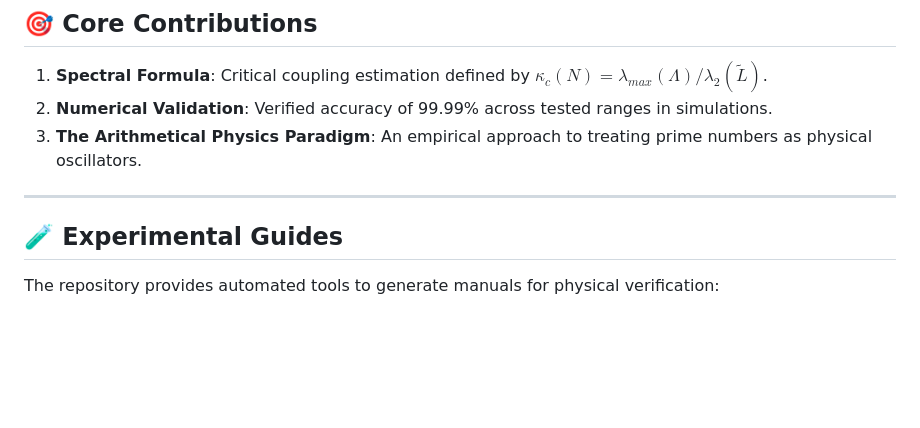
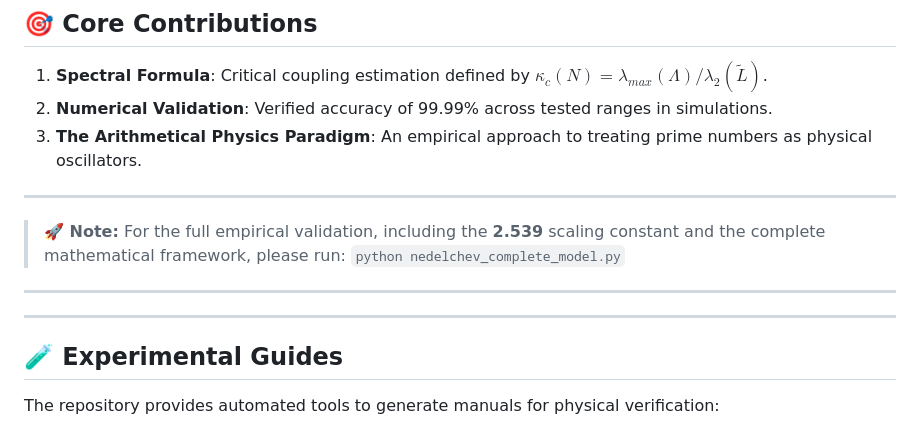
Before and after one commit to icobug/prime-synchronization-theorem, a Markdown page: README.md, the part around the change. GitHub-like rendering; blank space fills up the shorter version.

Commit message:
Add instruction for running the complete model.

```diff
--- a/README.md
+++ b/README.md
@@ -36,6 +36,10 @@ This "Bridge" serves as a **computational tool** for:
 3. **The Arithmetical Physics Paradigm**: An empirical approach to treating prime numbers as physical oscillators.
 
 ---
+> **🚀 Note:** For the full empirical validation, including the **2.539** scaling constant and the complete mathematical framework, please run:
+> `python nedelchev_complete_model.py`
+---
+---
 
 ## 🧪 Experimental Guides
 The repository provides automated tools to generate manuals for physical verification:
```
